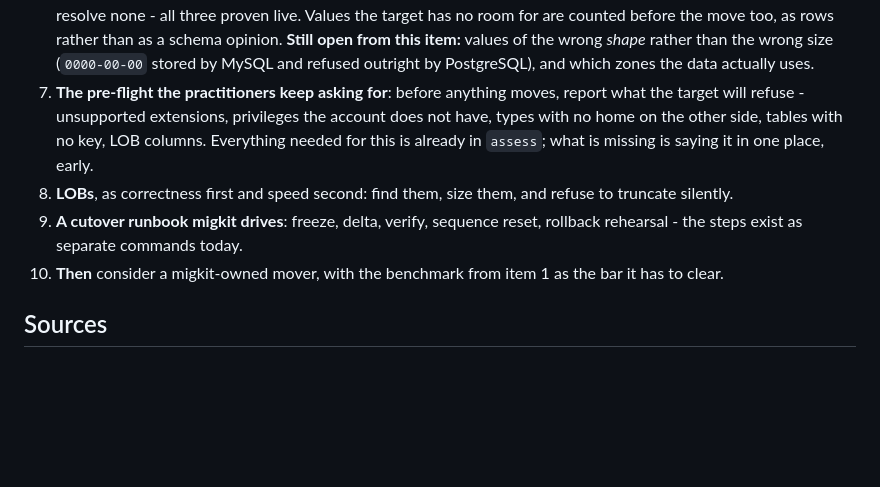
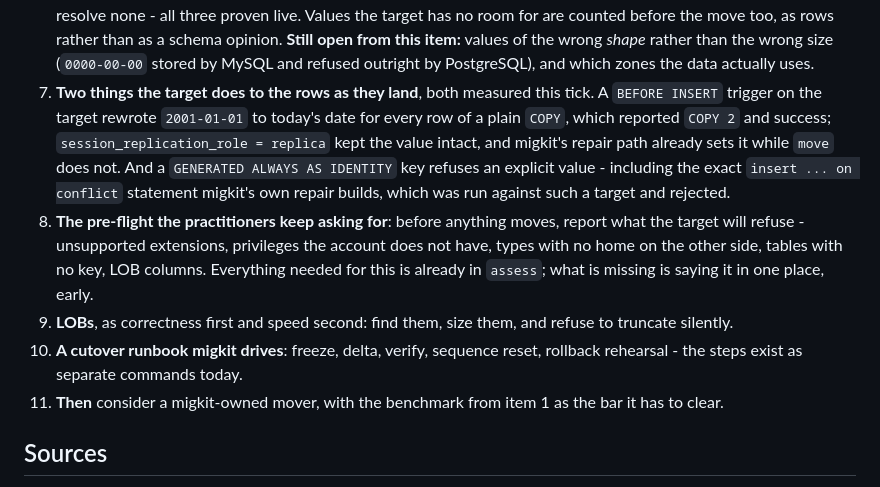
Before and after one commit to arkashira/migkit, a Markdown page: docs/what-a-migration-actually-costs.md, the part around the change. Drawn GitHub-style; blank space fills up the shorter version.

```diff
--- a/docs/what-a-migration-actually-costs.md
+++ b/docs/what-a-migration-actually-costs.md
@@ -129,16 +129,24 @@ In order. Each item says what has to be measured before it is written.
    **Still open from this item:** values of the wrong *shape* rather than
    the wrong size (`0000-00-00` stored by MySQL and refused outright by
    PostgreSQL), and which zones the data actually uses.
-7. **The pre-flight the practitioners keep asking for**: before anything
+7. **Two things the target does to the rows as they land**, both
+   measured this tick. A `BEFORE INSERT` trigger on the target rewrote
+   `2001-01-01` to today's date for every row of a plain `COPY`, which
+   reported `COPY 2` and success; `session_replication_role = replica` kept
+   the value intact, and migkit's repair path already sets it while `move`
+   does not. And a `GENERATED ALWAYS AS IDENTITY` key refuses an explicit
+   value - including the exact `insert ... on conflict` statement migkit's
+   own repair builds, which was run against such a target and rejected.
+8. **The pre-flight the practitioners keep asking for**: before anything
    moves, report what the target will refuse - unsupported extensions,
    privileges the account does not have, types with no home on the other
    side, tables with no key, LOB columns. Everything needed for this is
    already in `assess`; what is missing is saying it in one place, early.
-8. **LOBs**, as correctness first and speed second: find them, size them,
+9. **LOBs**, as correctness first and speed second: find them, size them,
    and refuse to truncate silently.
-9. **A cutover runbook migkit drives**: freeze, delta, verify, sequence
+10. **A cutover runbook migkit drives**: freeze, delta, verify, sequence
    reset, rollback rehearsal - the steps exist as separate commands today.
-10. **Then** consider a migkit-owned mover, with the benchmark from item 1
+11. **Then** consider a migkit-owned mover, with the benchmark from item 1
    as the bar it has to clear.
 
 ## Sources
```
Also changed, not shown: docs/problems-and-what-ends-them.md (+75 -0 lines).
